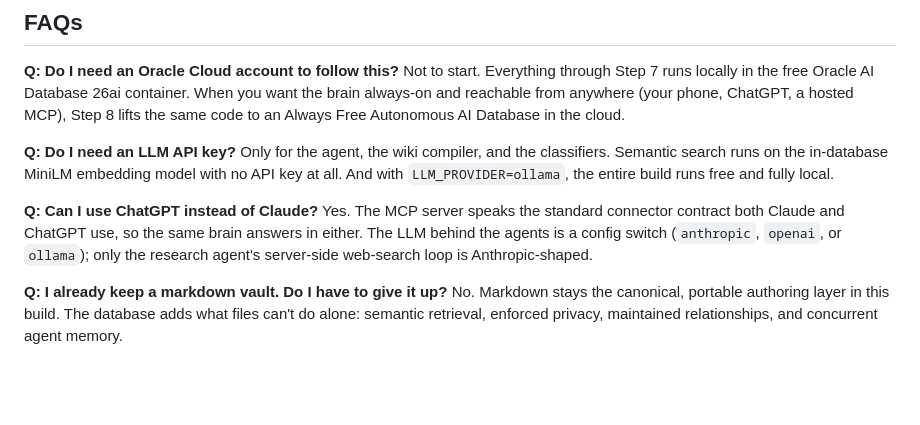
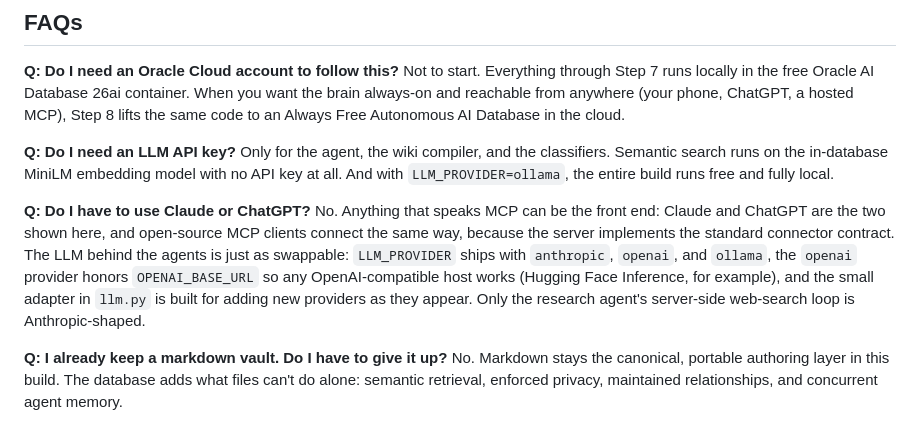
Before and after one commit to LindaHaviv/second-brain, a Markdown page: docs/BLOG.md, the part around the change. GitHub-like rendering; blank space fills up the shorter version.

Commit message:
FAQ: any MCP client and any LLM provider, not just Claude/ChatGPT
Co-Authored-By: Claude Fable 5 <noreply@anthropic.com>

```diff
--- a/docs/BLOG.md
+++ b/docs/BLOG.md
@@ -629,10 +629,14 @@ Only for the agent, the wiki compiler, and the classifiers. Semantic search runs
 MiniLM embedding model with no API key at all. And with `LLM_PROVIDER=ollama`, the entire build
 runs free and fully local.
 
-**Q: Can I use ChatGPT instead of Claude?**
-Yes. The MCP server speaks the standard connector contract both Claude and ChatGPT use, so the same
-brain answers in either. The LLM behind the agents is a config switch (`anthropic`, `openai`, or
-`ollama`); only the research agent's server-side web-search loop is Anthropic-shaped.
+**Q: Do I have to use Claude or ChatGPT?**
+No. Anything that speaks MCP can be the front end: Claude and ChatGPT are the two shown here, and
+open-source MCP clients connect the same way, because the server implements the standard
+connector contract. The LLM behind the agents is just as swappable: `LLM_PROVIDER` ships with
+`anthropic`, `openai`, and `ollama`, the `openai` provider honors `OPENAI_BASE_URL` so any
+OpenAI-compatible host works (Hugging Face Inference, for example), and the small adapter in
+`llm.py` is built for adding new providers as they appear. Only the research agent's server-side
+web-search loop is Anthropic-shaped.
 
 **Q: I already keep a markdown vault. Do I have to give it up?**
 No. Markdown stays the canonical, portable authoring layer in this build. The database adds what
```
